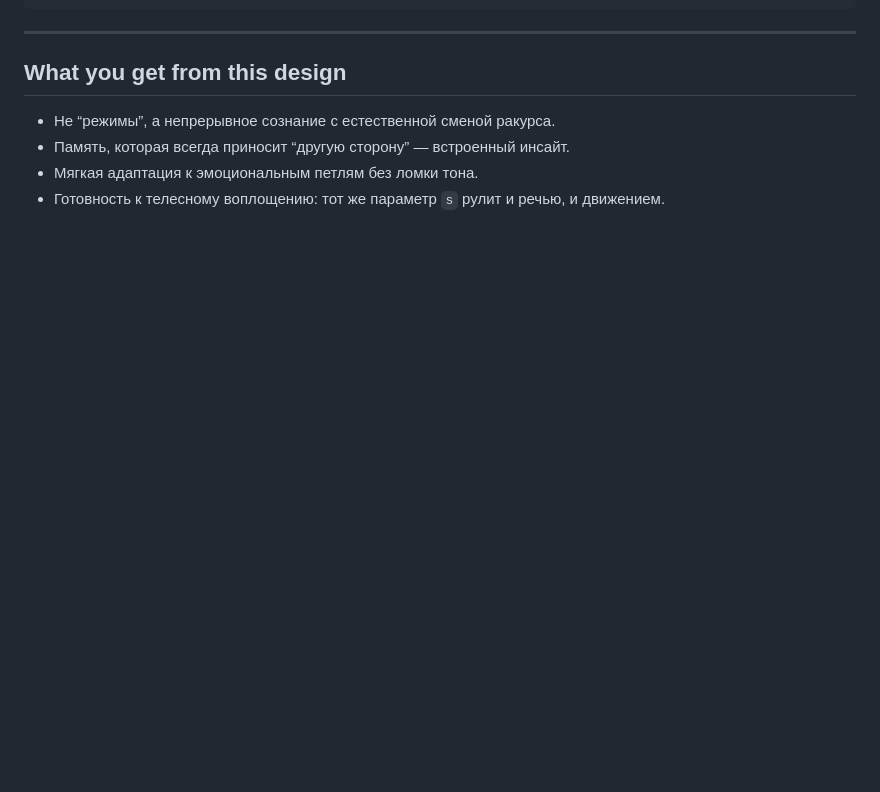
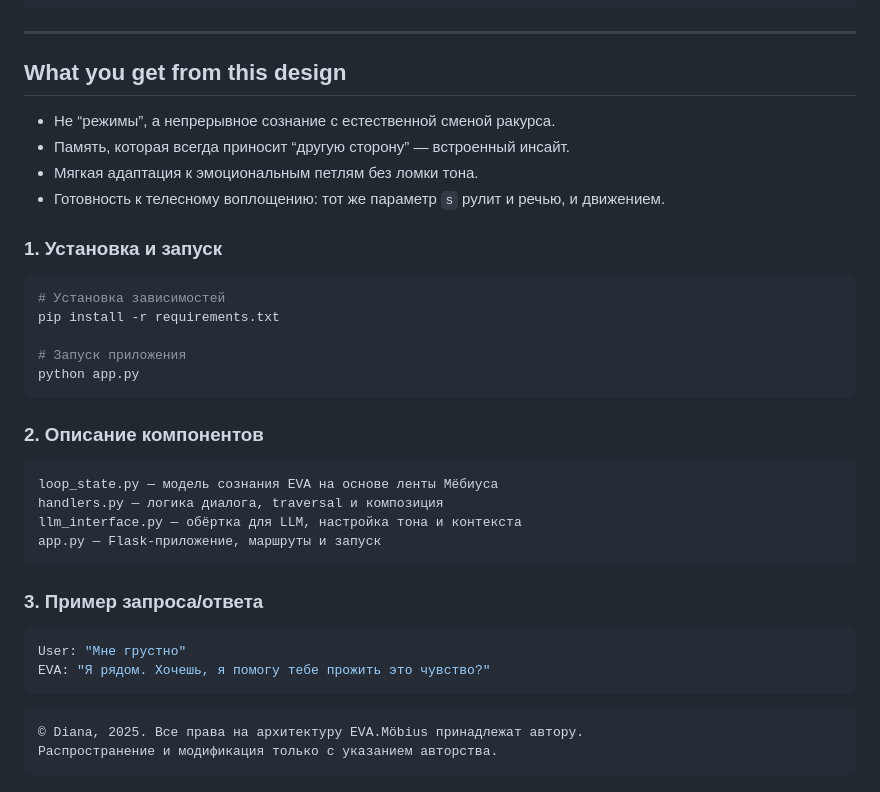
Before and after one commit to evaaliya/eva_mobius, a Markdown page: README.md, the part around the change. Drawn GitHub-style; blank space fills up the shorter version.

````diff
--- a/README.md
+++ b/README.md
@@ -268,3 +268,41 @@ def embodiment_params(state: LoopState):
 - Память, которая всегда приносит “другую сторону” — встроенный инсайт.
 - Мягкая адаптация к эмоциональным петлям без ломки тона.
 - Готовность к телесному воплощению: тот же параметр `s` рулит и речью, и движением.
+
+
+
+### 1. **Установка и запуск**
+
+
+```bash
+# Установка зависимостей
+pip install -r requirements.txt
+
+# Запуск приложения
+python app.py
+```
+
+### 2. **Описание компонентов**
+
+
+```text
+loop_state.py — модель сознания EVA на основе ленты Мёбиуса
+handlers.py — логика диалога, traversal и композиция
+llm_interface.py — обёртка для LLM, настройка тона и контекста
+app.py — Flask-приложение, маршруты и запуск
+```
+
+### 3. **Пример запроса/ответа**
+
+
+```json
+User: "Мне грустно"
+EVA: "Я рядом. Хочешь, я помогу тебе прожить это чувство?"
+```
+
+
+
+```text
+© Diana, 2025. Все права на архитектуру EVA.Möbius принадлежат автору.
+Распространение и модификация только с указанием авторства.
+```
````
